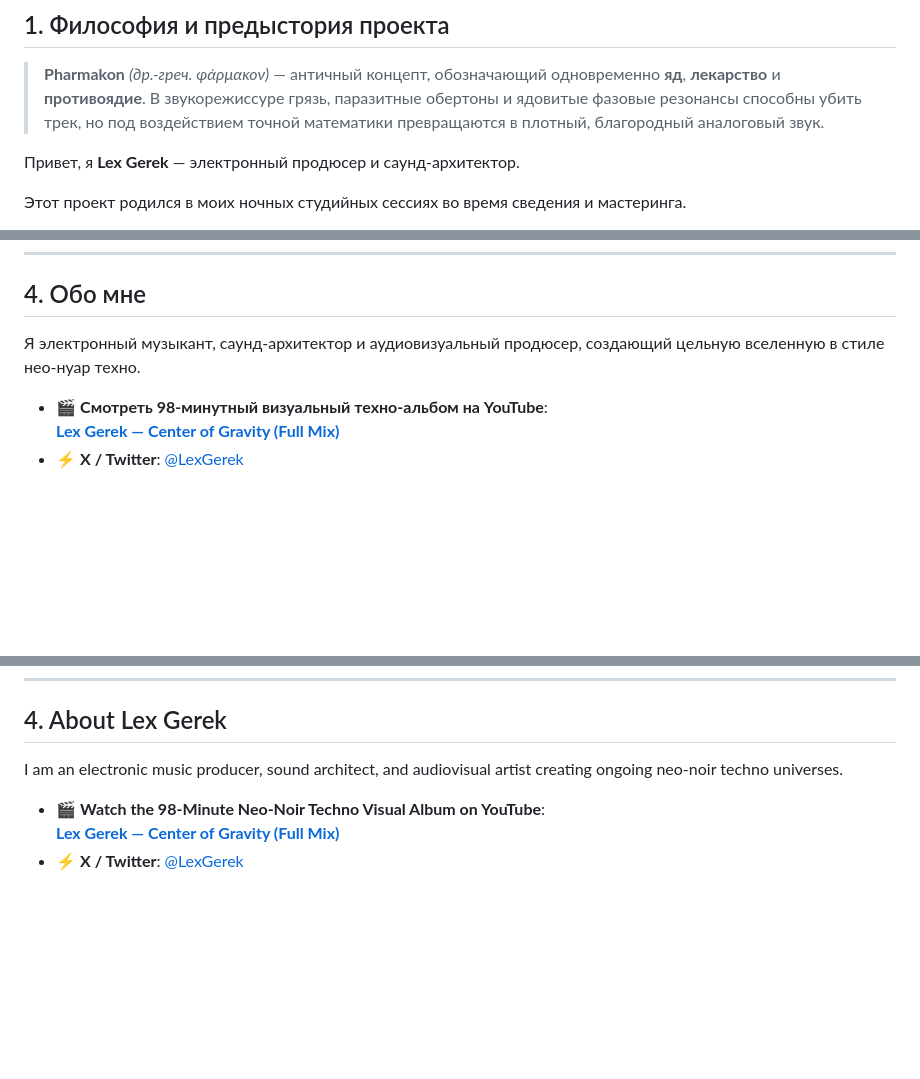
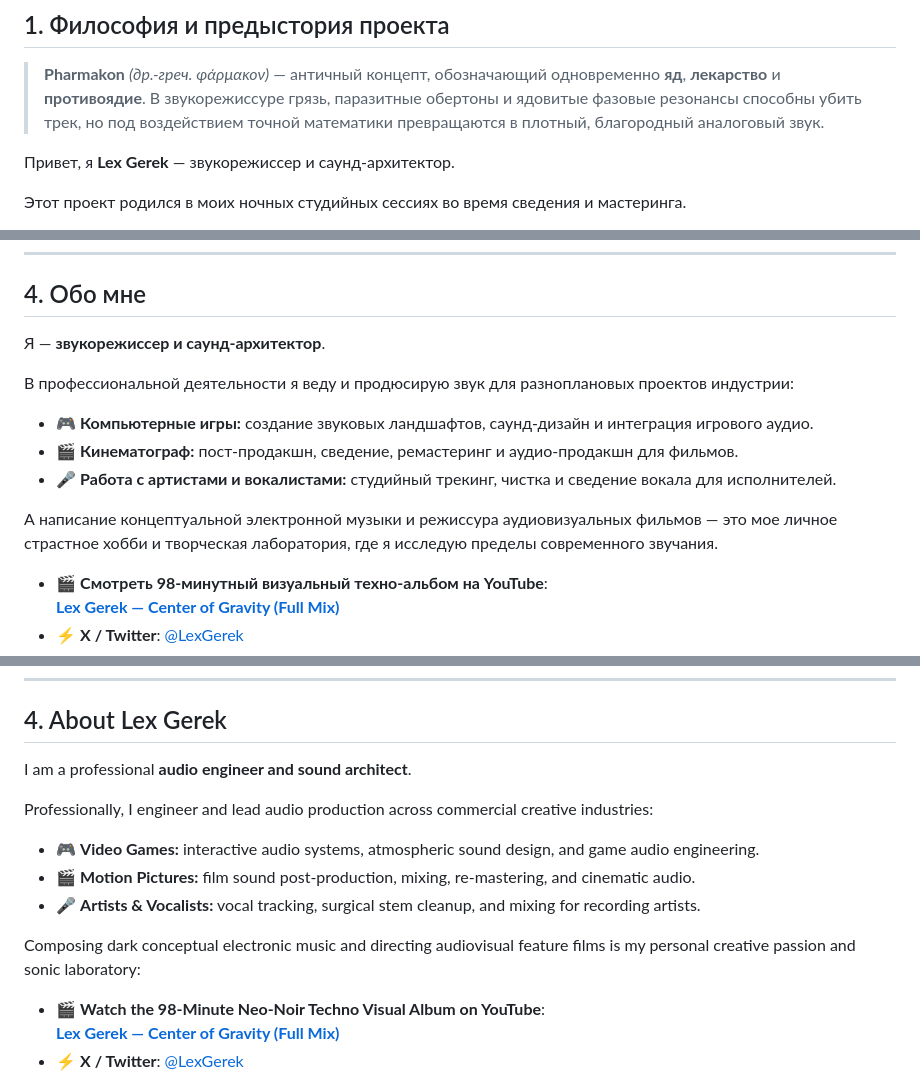
Before and after one commit to alex-gerek/PHARMAKON, a Markdown page: README.md, 3 parts joined by grey strips. Rendered like a GitHub page; blank space fills up the shorter version.

Commit message:
Update Lex Gerek bio: Audio engineer leading games, film and vocal projects; music and cinema as passion

```diff
--- a/README.md
+++ b/README.md
@@ -32,7 +32,7 @@
 ## 1. Философия и предыстория проекта
 > **Pharmakon** *(др.-греч. φάρμακον)* — античный концепт, обозначающий одновременно **яд**, **лекарство** и **противоядие**. В звукорежиссуре грязь, паразитные обертоны и ядовитые фазовые резонансы способны убить трек, но под воздействием точной математики превращаются в плотный, благородный аналоговый звук.
 
-Привет, я **Lex Gerek** — электронный продюсер и саунд-архитектор.
+Привет, я **Lex Gerek** — звукорежиссер и саунд-архитектор.
 
 Этот проект родился в моих ночных студийных сессиях во время сведения и мастеринга.
 
@@ -89,7 +89,14 @@
 ---
 
 ## 4. Обо мне
-Я электронный музыкант, саунд-архитектор и аудиовизуальный продюсер, создающий цельную вселенную в стиле нео-нуар техно.
+Я — **звукорежиссер и саунд-архитектор**.
+
+В профессиональной деятельности я веду и продюсирую звук для разноплановых проектов индустрии:
+- 🎮 **Компьютерные игры:** создание звуковых ландшафтов, саунд-дизайн и интеграция игрового аудио.
+- 🎬 **Кинематограф:** пост-продакшн, сведение, ремастеринг и аудио-продакшн для фильмов.
+- 🎤 **Работа с артистами и вокалистами:** студийный трекинг, чистка и сведение вокала для исполнителей.
+
+А написание концептуальной электронной музыки и режиссура аудиовизуальных фильмов — это мое личное страстное хобби и творческая лаборатория, где я исследую пределы современного звучания.
 
 * 🎬 **Смотреть 98-минутный визуальный техно-альбом на YouTube**:
   [**Lex Gerek — Center of Gravity (Full Mix)**](https://youtu.be/fCYPHCnbq2Y)
@@ -165,7 +172,14 @@ In seconds, a `Remaster/` folder is generated containing:
 ---
 
 ## 4. About Lex Gerek
-I am an electronic music producer, sound architect, and audiovisual artist creating ongoing neo-noir techno universes.
+I am a professional **audio engineer and sound architect**.
+
+Professionally, I engineer and lead audio production across commercial creative industries:
+- 🎮 **Video Games:** interactive audio systems, atmospheric sound design, and game audio engineering.
+- 🎬 **Motion Pictures:** film sound post-production, mixing, re-mastering, and cinematic audio.
+- 🎤 **Artists & Vocalists:** vocal tracking, surgical stem cleanup, and mixing for recording artists.
+
+Composing dark conceptual electronic music and directing audiovisual feature films is my personal creative passion and sonic laboratory:
 
 * 🎬 **Watch the 98-Minute Neo-Noir Techno Visual Album on YouTube**:
   [**Lex Gerek — Center of Gravity (Full Mix)**](https://youtu.be/fCYPHCnbq2Y)
```
Also changed, not shown: other parts of README.md (+1 -1 lines).
